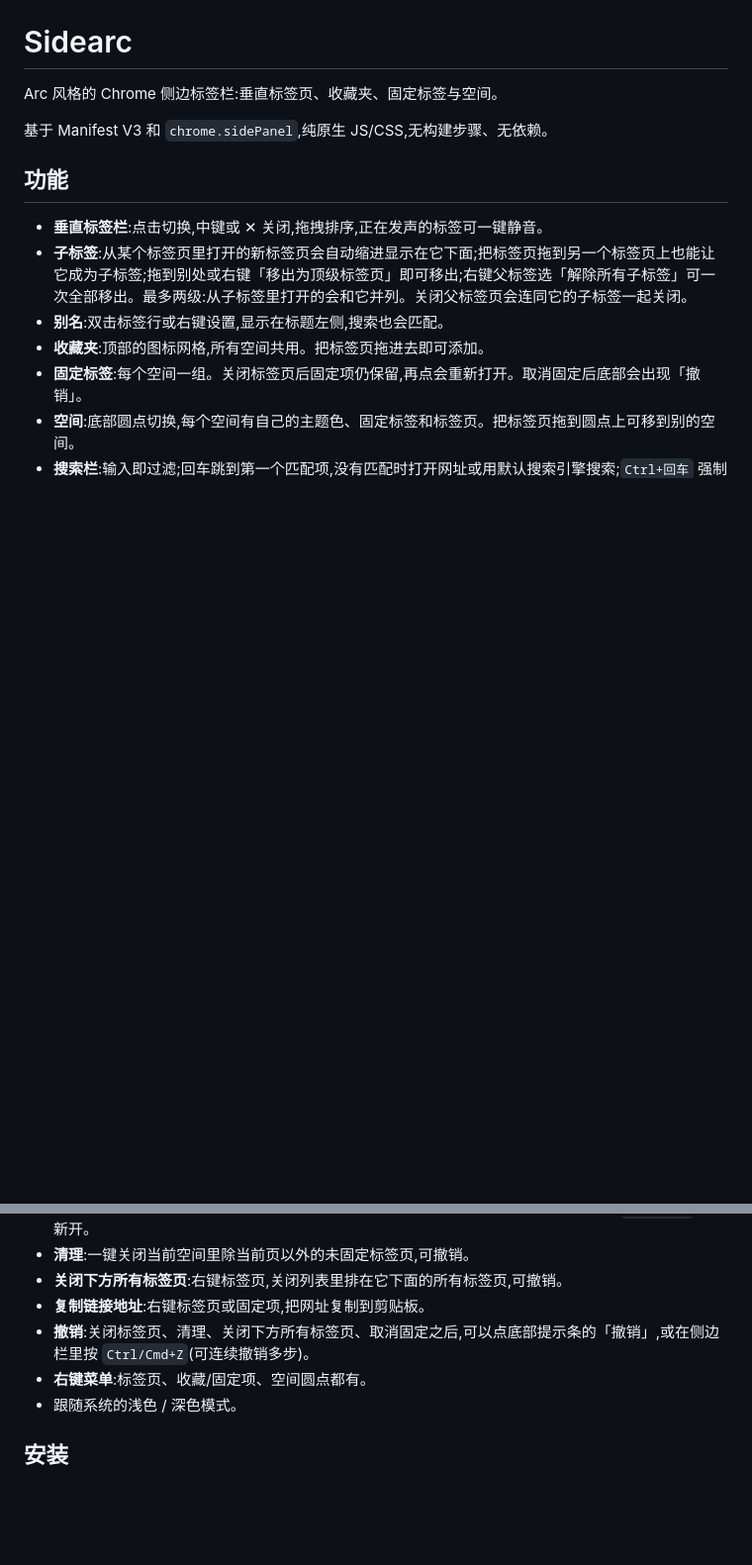
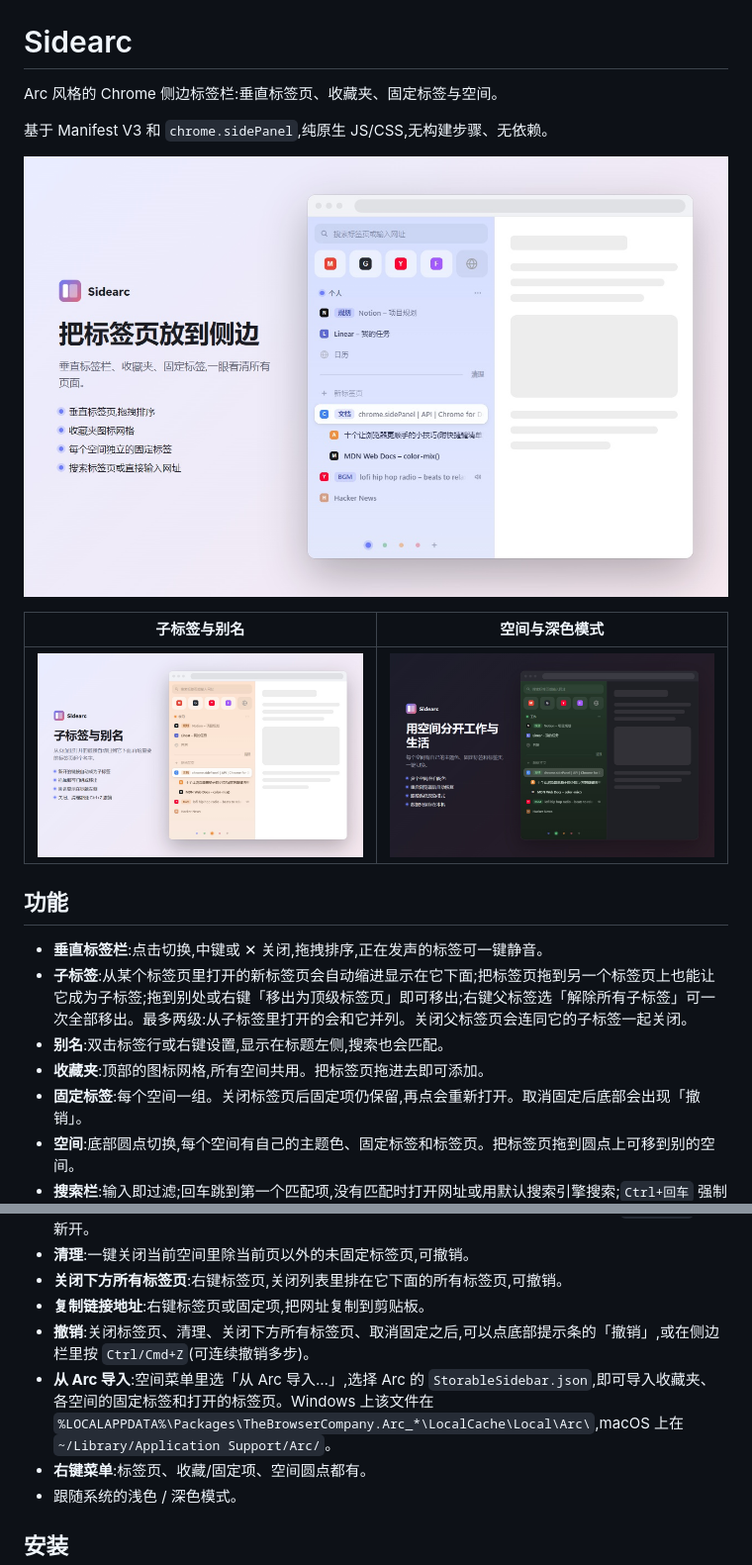
Before and after one commit to winzipsdo/sidearc, a Markdown page: README.md, 2 parts joined by grey strips. Shown at 99% size. GitHub-like rendering; pictures changed too: store/screenshot-1-tabs.jpg (added), store/screenshot-2-child-tabs.jpg (added), store/screenshot-3-spaces-dark.jpg (added); blank space fills up the shorter version.

Commit message:
Add screenshots to README, privacy policy and store listing notes

```diff
--- a/README.md
+++ b/README.md
@@ -3,6 +3,12 @@
 Arc 风格的 Chrome 侧边标签栏:垂直标签页、收藏夹、固定标签与空间。
 
 基于 Manifest V3 和 `chrome.sidePanel`,纯原生 JS/CSS,无构建步骤、无依赖。
+
+![垂直标签栏、收藏夹与固定标签](store/screenshot-1-tabs.jpg)
+
+| 子标签与别名 | 空间与深色模式 |
+| --- | --- |
+| ![子标签与别名](store/screenshot-2-child-tabs.jpg) | ![空间与深色模式](store/screenshot-3-spaces-dark.jpg) |
 
 ## 功能
 
@@ -17,6 +23,7 @@ Arc 风格的 Chrome 侧边标签栏:垂直标签页、收藏夹、固定标签
 - **关闭下方所有标签页**:右键标签页,关闭列表里排在它下面的所有标签页,可撤销。
 - **复制链接地址**:右键标签页或固定项,把网址复制到剪贴板。
 - **撤销**:关闭标签页、清理、关闭下方所有标签页、取消固定之后,可以点底部提示条的「撤销」,或在侧边栏里按 `Ctrl/Cmd+Z`(可连续撤销多步)。
+- **从 Arc 导入**:空间菜单里选「从 Arc 导入…」,选择 Arc 的 `StorableSidebar.json`,即可导入收藏夹、各空间的固定标签和打开的标签页。Windows 上该文件在 `%LOCALAPPDATA%\Packages\TheBrowserCompany.Arc_*\LocalCache\Local\Arc\`,macOS 上在 `~/Library/Application Support/Arc/`。
 - **右键菜单**:标签页、收藏/固定项、空间圆点都有。
 - 跟随系统的浅色 / 深色模式。
 
```
Also changed, not shown: PRIVACY.md (added, +39 -0 lines), store/listing.md (added, +104 -0 lines), store/promo-small-440x280.jpg (added), 2 other files.
